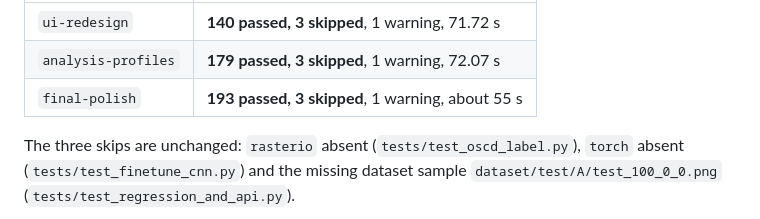
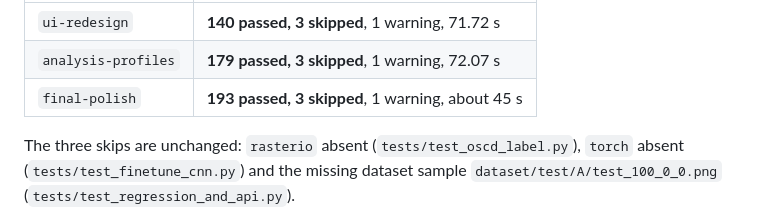
Before and after one commit to Aravind-Subramanian-16/satellite-change-detection, a Markdown page: docs/PROGRESS.md, the part around the change. Drawn GitHub-style.

```diff
--- a/docs/PROGRESS.md
+++ b/docs/PROGRESS.md
@@ -739,7 +739,7 @@ the project venv linked; skips are the three environment skips below):
 |---|---|
 | `ui-redesign` | **140 passed, 3 skipped**, 1 warning, 71.72 s |
 | `analysis-profiles` | **179 passed, 3 skipped**, 1 warning, 72.07 s |
-| `final-polish` | **193 passed, 3 skipped**, 1 warning, about 55 s |
+| `final-polish` | **193 passed, 3 skipped**, 1 warning, about 45 s |
 
 The three skips are unchanged: `rasterio` absent (`tests/test_oscd_label.py`),
 `torch` absent (`tests/test_finetune_cnn.py`) and the missing dataset sample
```
Also changed, not shown: README.md (+1 -1 lines), docs/DEFINITION_OF_DONE.md (+2 -2 lines).
